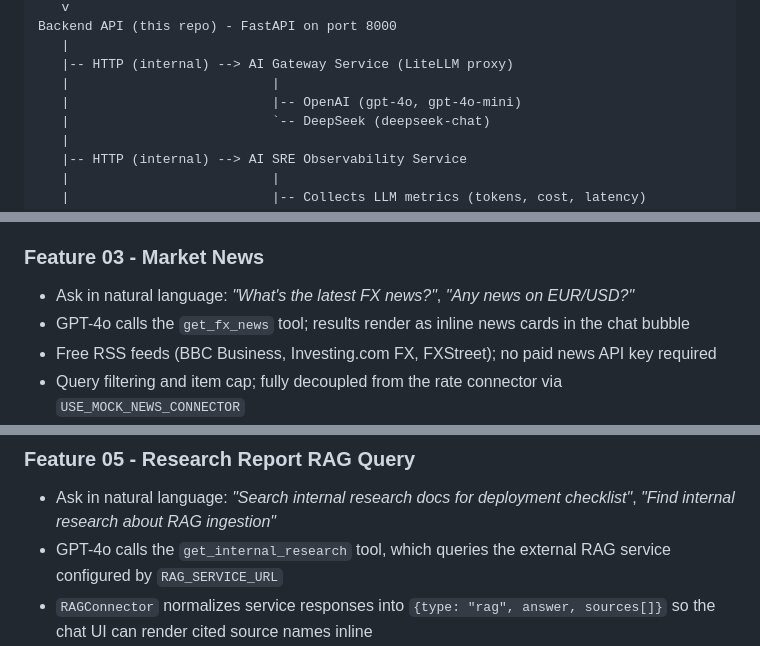
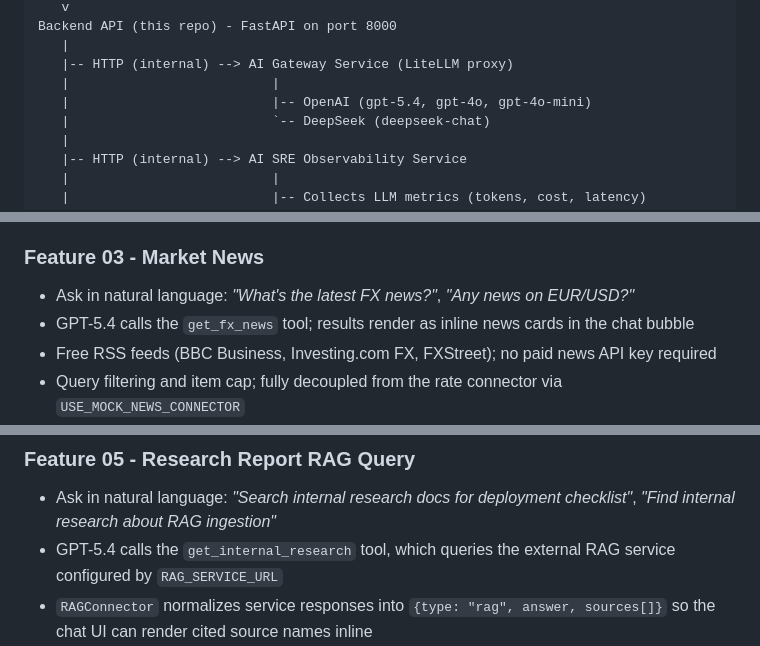
Before and after one commit to gjnzsu/ai-market-studio, a Markdown page: README.md, 3 parts joined by grey strips. Rendered like a GitHub page.

```diff
--- a/README.md
+++ b/README.md
@@ -39,7 +39,7 @@ Backend API (this repo) - FastAPI on port 8000
    |
    |-- HTTP (internal) --> AI Gateway Service (LiteLLM proxy)
    |                          |
-   |                          |-- OpenAI (gpt-4o, gpt-4o-mini)
+   |                          |-- OpenAI (gpt-5.4, gpt-4o, gpt-4o-mini)
    |                          `-- DeepSeek (deepseek-chat)
    |
    |-- HTTP (internal) --> AI SRE Observability Service
@@ -123,7 +123,7 @@ The application is deployed on Google Kubernetes Engine (GKE):
 
 ### Feature 03 - Market News
 - Ask in natural language: *"What's the latest FX news?"*, *"Any news on EUR/USD?"*
-- GPT-4o calls the `get_fx_news` tool; results render as inline news cards in the chat bubble
+- GPT-5.4 calls the `get_fx_news` tool; results render as inline news cards in the chat bubble
 - Free RSS feeds (BBC Business, Investing.com FX, FXStreet); no paid news API key required
 - Query filtering and item cap; fully decoupled from the rate connector via `USE_MOCK_NEWS_CONNECTOR`
 - Mock news connector used in tests for deterministic output
@@ -138,7 +138,7 @@ The application is deployed on Google Kubernetes Engine (GKE):
 
 ### Feature 05 - Research Report RAG Query
 - Ask in natural language: *"Search internal research docs for deployment checklist"*, *"Find internal research about RAG ingestion"*
-- GPT-4o calls the `get_internal_research` tool, which queries the external RAG service configured by `RAG_SERVICE_URL`
+- GPT-5.4 calls the `get_internal_research` tool, which queries the external RAG service configured by `RAG_SERVICE_URL`
 - `RAGConnector` normalizes service responses into `{type: "rag", answer, sources[]}` so the chat UI can render cited source names inline
 - Source names are derived from `title` first, then `document_id`, while preserving source metadata such as `source_type`, `excerpt`, and `score`
 - Research-report/PDF ingestion is handled by the external RAG service; this repo currently provides the query and citation UI layer
```
Also changed, not shown: other parts of README.md (+14 -12 lines).
